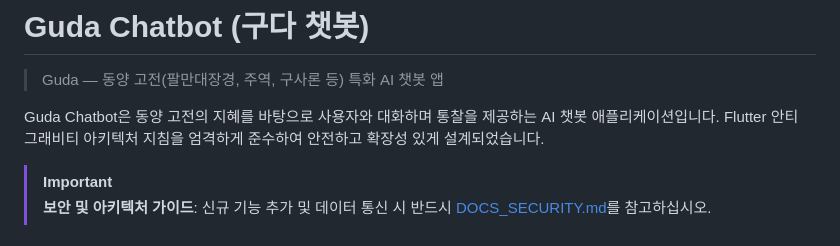
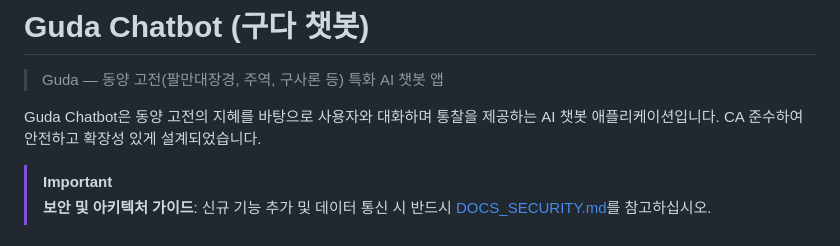
Before and after one commit to kimdzhekhon/Guda_Chatbot, a Markdown page: README.md, the part around the change. Drawn GitHub-style.

```diff
--- a/README.md
+++ b/README.md
@@ -2,7 +2,7 @@
 
 > Guda — 동양 고전(팔만대장경, 주역, 구사론 등) 특화 AI 챗봇 앱
 
-Guda Chatbot은 동양 고전의 지혜를 바탕으로 사용자와 대화하며 통찰을 제공하는 AI 챗봇 애플리케이션입니다. Flutter 안티 그래비티 아키텍처 지침을 엄격하게 준수하여 안전하고 확장성 있게 설계되었습니다.
+Guda Chatbot은 동양 고전의 지혜를 바탕으로 사용자와 대화하며 통찰을 제공하는 AI 챗봇 애플리케이션입니다. CA 준수하여 안전하고 확장성 있게 설계되었습니다.
 
 > [!IMPORTANT]
 > **보안 및 아키텍처 가이드**: 신규 기능 추가 및 데이터 통신 시 반드시 [DOCS_SECURITY.md](file:///Users/kimjaehyun/Desktop/Guda_Chatbot/DOCS_SECURITY.md)를 참고하십시오.
```
